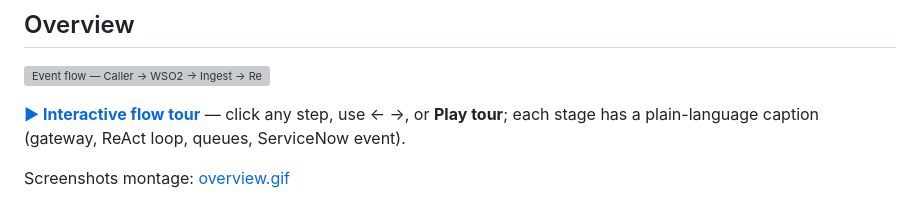
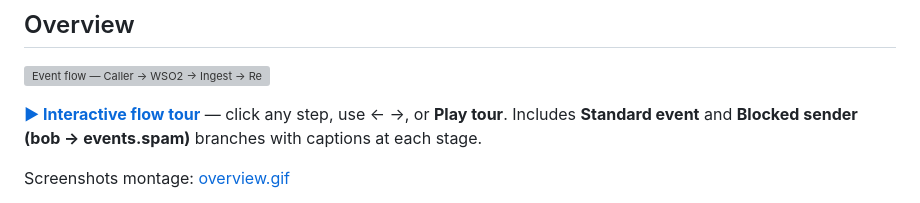
Before and after one commit to matpet00/Demo_project, a Markdown page: README.md, the part around the change. GitHub-like rendering; grey boxes are pictures that could not be loaded.

Commit message:
Add blocked-sender spam branch to interactive flow and GIF.
Toggle bob path through events.spam to mail; capture shows both branches in one animation.

Co-authored-by: Cursor <cursoragent@cursor.com>

```diff
--- a/README.md
+++ b/README.md
@@ -6,7 +6,7 @@
 
 ![Event flow — Caller → WSO2 → Ingest → ReAct agent → RabbitMQ → Delivery → ServiceNow](docs/images/flow.gif)
 
-**[▶ Interactive flow tour](https://matpet00.github.io/Demo_project/flow.html)** — click any step, use ← →, or **Play tour**; each stage has a plain-language caption (gateway, ReAct loop, queues, ServiceNow event).
+**[▶ Interactive flow tour](https://matpet00.github.io/Demo_project/flow.html)** — click any step, use ← →, or **Play tour**. Includes **Standard event** and **Blocked sender (bob → events.spam)** branches with captions at each stage.
 
 Screenshots montage: [overview.gif](docs/images/overview.gif)
 
```
Also changed, not shown: docs/images/flow-poster.png, 2 other files.
